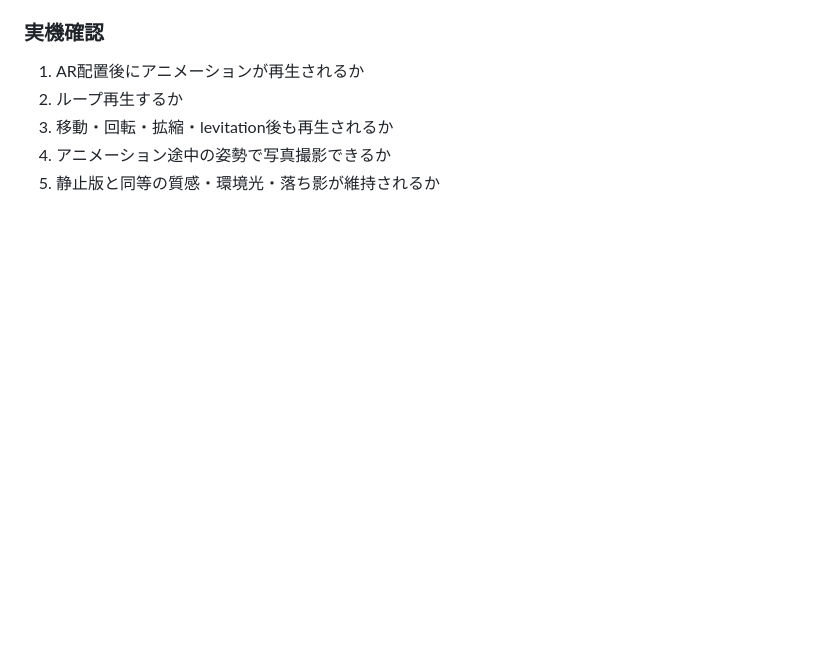
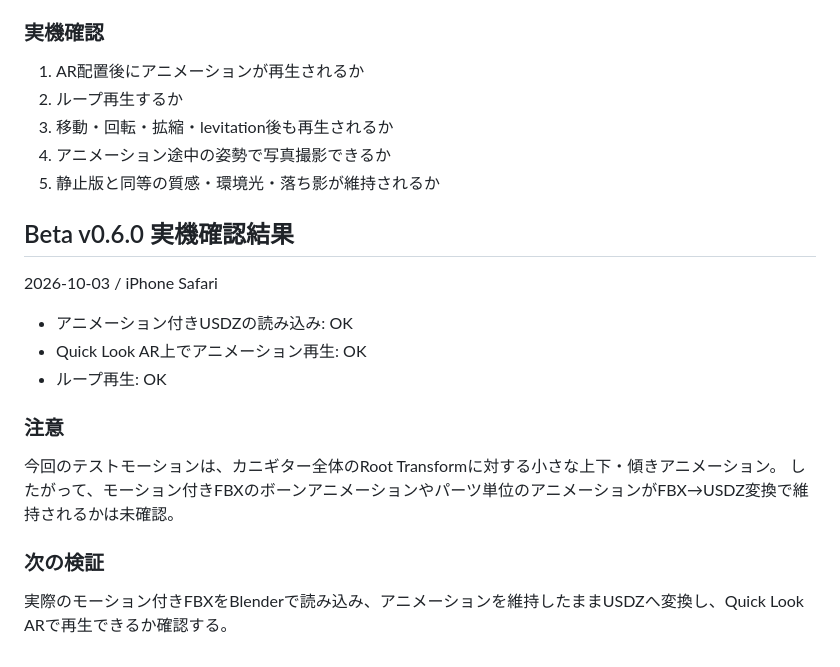
Before and after one commit to arikuiroom/kani-ar-camera, a Markdown page: DEVELOPMENT.md, the part around the change. Drawn GitHub-style; blank space fills up the shorter version.

Commit message:
docs: record successful animated USDZ AR test

```diff
--- a/DEVELOPMENT.md
+++ b/DEVELOPMENT.md
@@ -199,3 +199,19 @@ Apple公式仕様では2本指上スワイプによる levitation が提供さ
 3. 移動・回転・拡縮・levitation後も再生されるか
 4. アニメーション途中の姿勢で写真撮影できるか
 5. 静止版と同等の質感・環境光・落ち影が維持されるか
+
+
+## Beta v0.6.0 実機確認結果
+
+2026-10-03 / iPhone Safari
+
+- アニメーション付きUSDZの読み込み: OK
+- Quick Look AR上でアニメーション再生: OK
+- ループ再生: OK
+
+### 注意
+今回のテストモーションは、カニギター全体のRoot Transformに対する小さな上下・傾きアニメーション。
+したがって、モーション付きFBXのボーンアニメーションやパーツ単位のアニメーションがFBX→USDZ変換で維持されるかは未確認。
+
+### 次の検証
+実際のモーション付きFBXをBlenderで読み込み、アニメーションを維持したままUSDZへ変換し、Quick Look ARで再生できるか確認する。
```
